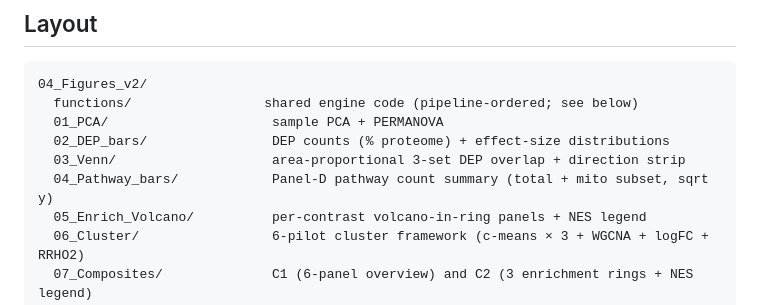
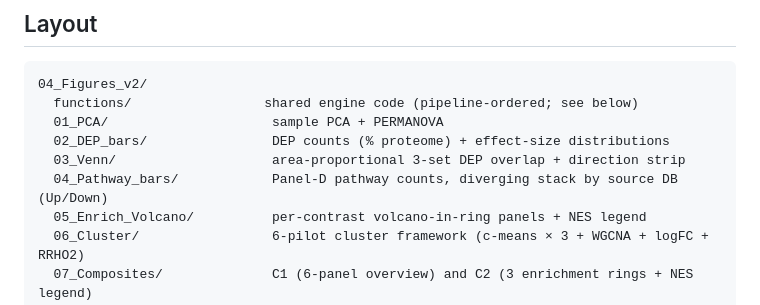
Before and after one commit to Dustyn-T-Lewis/Mito_2026, a Markdown page: 04_Figures_v2/README.md, the part around the change. Drawn GitHub-style.

Commit message:
note the new stacked-by-database pathway panel in the readme

```diff
--- a/04_Figures_v2/README.md
+++ b/04_Figures_v2/README.md
@@ -29,7 +29,7 @@ Spine = **Disease → Rescue reversal**.
   01_PCA/                     sample PCA + PERMANOVA
   02_DEP_bars/                DEP counts (% proteome) + effect-size distributions
   03_Venn/                    area-proportional 3-set DEP overlap + direction strip
-  04_Pathway_bars/            Panel-D pathway count summary (total + mito subset, sqrt y)
+  04_Pathway_bars/            Panel-D pathway counts, diverging stack by source DB (Up/Down)
   05_Enrich_Volcano/          per-contrast volcano-in-ring panels + NES legend
   06_Cluster/                 6-pilot cluster framework (c-means × 3 + WGCNA + logFC + RRHO2)
   07_Composites/              C1 (6-panel overview) and C2 (3 enrichment rings + NES legend)
```
